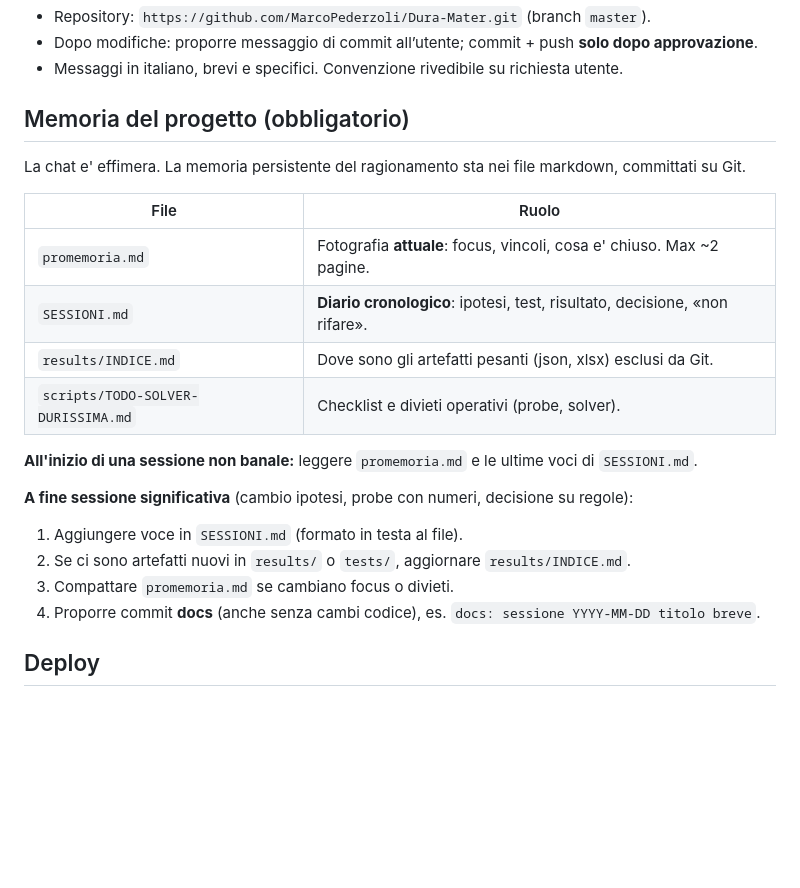
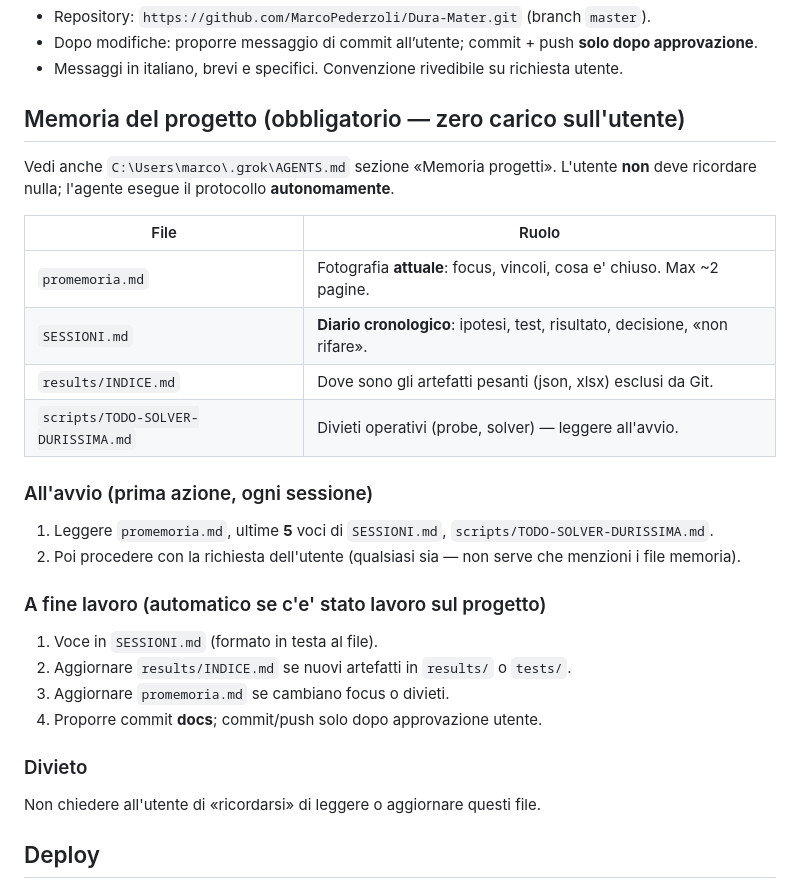
Before and after one commit to MarcoPederzoli/Dura-Mater, a Markdown page: AGENTS.md, the part around the change. Drawn GitHub-style; blank space fills up the shorter version.

```diff
--- a/AGENTS.md
+++ b/AGENTS.md
@@ -14,24 +14,32 @@ Progetto SPA statica per **Dura Mater** (codice legacy: MPCards).
 - Dopo modifiche: proporre messaggio di commit all’utente; commit + push **solo dopo approvazione**.
 - Messaggi in italiano, brevi e specifici. Convenzione rivedibile su richiesta utente.
 
-## Memoria del progetto (obbligatorio)
+## Memoria del progetto (obbligatorio — zero carico sull'utente)
 
-La chat e' effimera. La memoria persistente del ragionamento sta nei file markdown, committati su Git.
+Vedi anche `C:\Users\marco\.grok\AGENTS.md` sezione «Memoria progetti». L'utente **non** deve ricordare nulla; l'agente esegue il protocollo **autonomamente**.
 
 | File | Ruolo |
 |------|--------|
 | `promemoria.md` | Fotografia **attuale**: focus, vincoli, cosa e' chiuso. Max ~2 pagine. |
 | `SESSIONI.md` | **Diario cronologico**: ipotesi, test, risultato, decisione, «non rifare». |
 | `results/INDICE.md` | Dove sono gli artefatti pesanti (json, xlsx) esclusi da Git. |
-| `scripts/TODO-SOLVER-DURISSIMA.md` | Checklist e divieti operativi (probe, solver). |
+| `scripts/TODO-SOLVER-DURISSIMA.md` | Divieti operativi (probe, solver) — leggere all'avvio. |
 
-**All'inizio di una sessione non banale:** leggere `promemoria.md` e le ultime voci di `SESSIONI.md`.
+### All'avvio (prima azione, ogni sessione)
 
-**A fine sessione significativa** (cambio ipotesi, probe con numeri, decisione su regole):
-1. Aggiungere voce in `SESSIONI.md` (formato in testa al file).
-2. Se ci sono artefatti nuovi in `results/` o `tests/`, aggiornare `results/INDICE.md`.
-3. Compattare `promemoria.md` se cambiano focus o divieti.
-4. Proporre commit **docs** (anche senza cambi codice), es. `docs: sessione YYYY-MM-DD titolo breve`.
+1. Leggere `promemoria.md`, ultime **5** voci di `SESSIONI.md`, `scripts/TODO-SOLVER-DURISSIMA.md`.
+2. Poi procedere con la richiesta dell'utente (qualsiasi sia — non serve che menzioni i file memoria).
+
+### A fine lavoro (automatico se c'e' stato lavoro sul progetto)
+
+1. Voce in `SESSIONI.md` (formato in testa al file).
+2. Aggiornare `results/INDICE.md` se nuovi artefatti in `results/` o `tests/`.
+3. Aggiornare `promemoria.md` se cambiano focus o divieti.
+4. Proporre commit **docs**; commit/push solo dopo approvazione utente.
+
+### Divieto
+
+Non chiedere all'utente di «ricordarsi» di leggere o aggiornare questi file.
 
 ## Deploy
 
```
Also changed, not shown: SESSIONI.md (+8 -0 lines), promemoria.md (+9 -7 lines).
